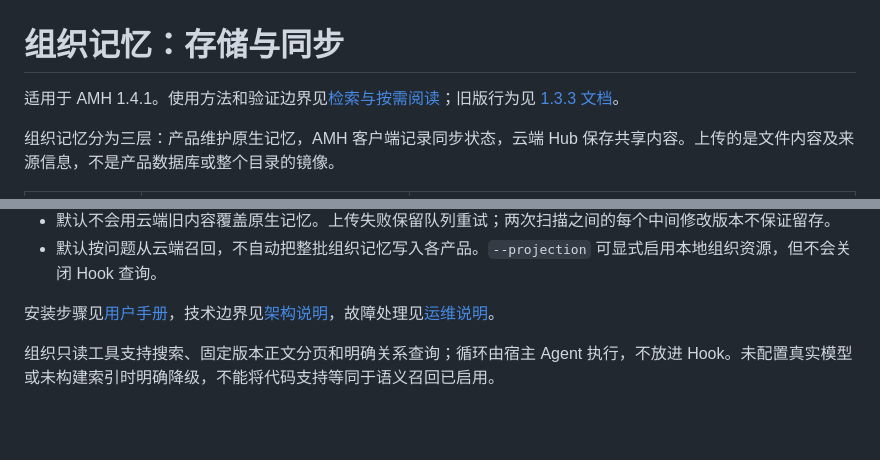
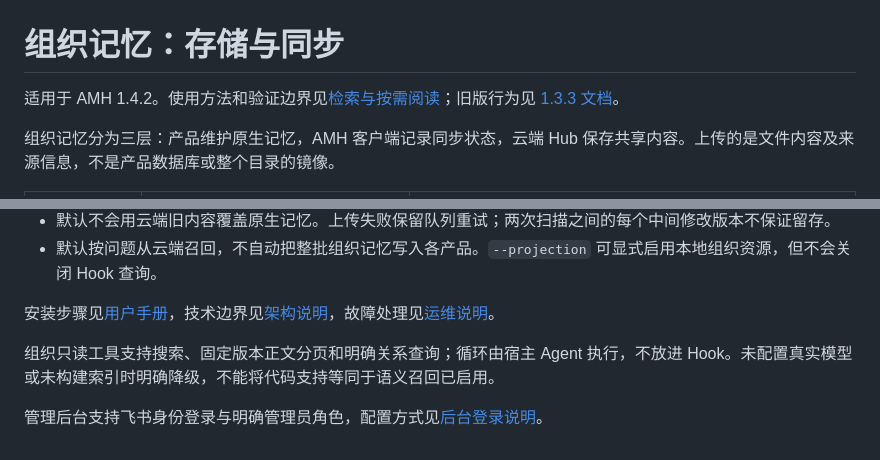
Before and after one commit to liuyang0508/Agent-Memory-Hub, a Markdown page: agent_brain/native_sync/README.md, 2 parts joined by grey strips. Drawn GitHub-style; blank space fills up the shorter version.

Commit message:
docs(native): document Feishu admin login release and operator recovery

```diff
--- a/agent_brain/native_sync/README.md
+++ b/agent_brain/native_sync/README.md
@@ -1,6 +1,6 @@
 # 组织记忆：存储与同步
 
-适用于 AMH 1.4.1。使用方法和验证边界见[检索与按需阅读](../../docs/native-memory/retrieval.zh.md)；旧版行为见 [1.3.3 文档](https://github.com/liuyang0508/Agent-Memory-Hub/blob/v1.3.3/agent_brain/native_sync/README.md)。
+适用于 AMH 1.4.2。使用方法和验证边界见[检索与按需阅读](../../docs/native-memory/retrieval.zh.md)；旧版行为见 [1.3.3 文档](https://github.com/liuyang0508/Agent-Memory-Hub/blob/v1.3.3/agent_brain/native_sync/README.md)。
 
 组织记忆分为三层：产品维护原生记忆，AMH 客户端记录同步状态，云端 Hub 保存共享内容。上传的是文件内容及来源信息，不是产品数据库或整个目录的镜像。
 
@@ -121,2 +121,4 @@
 
 组织只读工具支持搜索、固定版本正文分页和明确关系查询；循环由宿主 Agent 执行，不放进 Hook。未配置真实模型或未构建索引时明确降级，不能将代码支持等同于语义召回已启用。
+
+管理后台支持飞书身份登录与明确管理员角色，配置方式见[后台登录说明](../../docs/native-memory/admin-login.zh.md)。
```
Also changed, not shown: other parts of agent_brain/native_sync/README.md (+1 -1 lines), docs/native-memory/user-guide.zh.md (+4 -4 lines).
